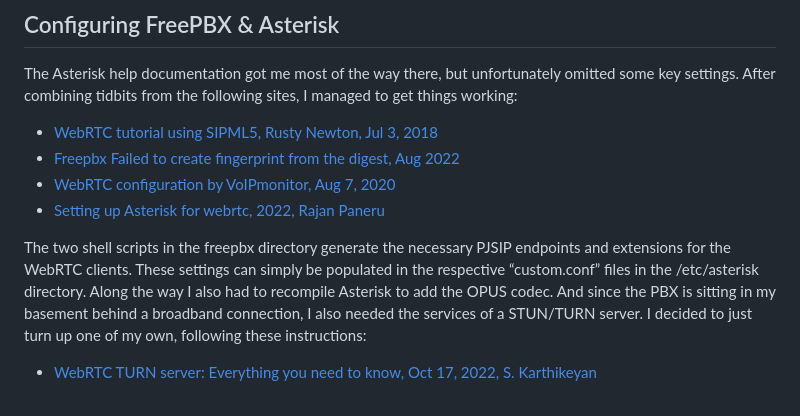
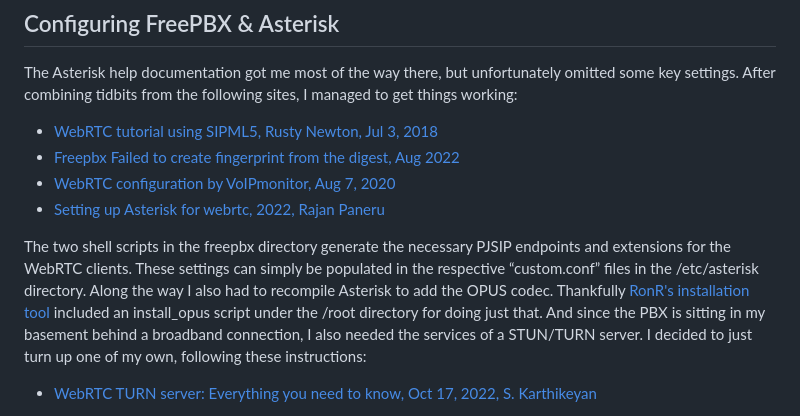
Before and after one commit to glmck13/WeTube, a Markdown page: README.md, the part around the change. GitHub-like rendering.

```diff
--- a/README.md
+++ b/README.md
@@ -25,7 +25,7 @@ The Asterisk help documentation got me most of the way there, but unfortunately
 + [WebRTC configuration by VoIPmonitor, Aug 7, 2020](https://www.voipmonitor.org/doc/WebRTC)
 + [Setting up Asterisk for webrtc, 2022, Rajan Paneru](https://gist.github.com/paneru-rajan/01f73e3ec79c2b7a647824e76b901de8)
 
-The two shell scripts in the freepbx directory generate the necessary PJSIP endpoints and extensions for the WebRTC clients.  These settings can simply be populated in the respective “custom.conf” files in the /etc/asterisk directory. Along the way I also had to recompile Asterisk to add the OPUS codec.  And since the PBX is sitting in my basement behind a broadband connection, I also needed the services of a STUN/TURN server.  I decided to just turn up one of my own, following these instructions:
+The two shell scripts in the freepbx directory generate the necessary PJSIP endpoints and extensions for the WebRTC clients.  These settings can simply be populated in the respective “custom.conf” files in the /etc/asterisk directory. Along the way I also had to recompile Asterisk to add the OPUS codec.  Thankfully [RonR's installation tool](https://www.dslreports.com/forum/r30661088-PBX-FreePBX-for-the-Raspberry-Pi) included an install_opus script under the /root directory for doing just that. And since the PBX is sitting in my basement behind a broadband connection, I also needed the services of a STUN/TURN server.  I decided to just turn up one of my own, following these instructions:
 + [WebRTC TURN server: Everything you need to know, Oct 17, 2022, S. Karthikeyan](https://www.100ms.live/blog/webrtc-turn-server)
 
 At first I thought I'd accept outside calls from native SIP clients (like Linphone) in addition to WebRTC clients, but when I opened up UDP port 5060 in my Asterisk firewall, I found I was getting SIP storms from the Internet.  As a result I decided to just stick with WebRTC clients, and only allow calls from trusted IP address ranges.
```
